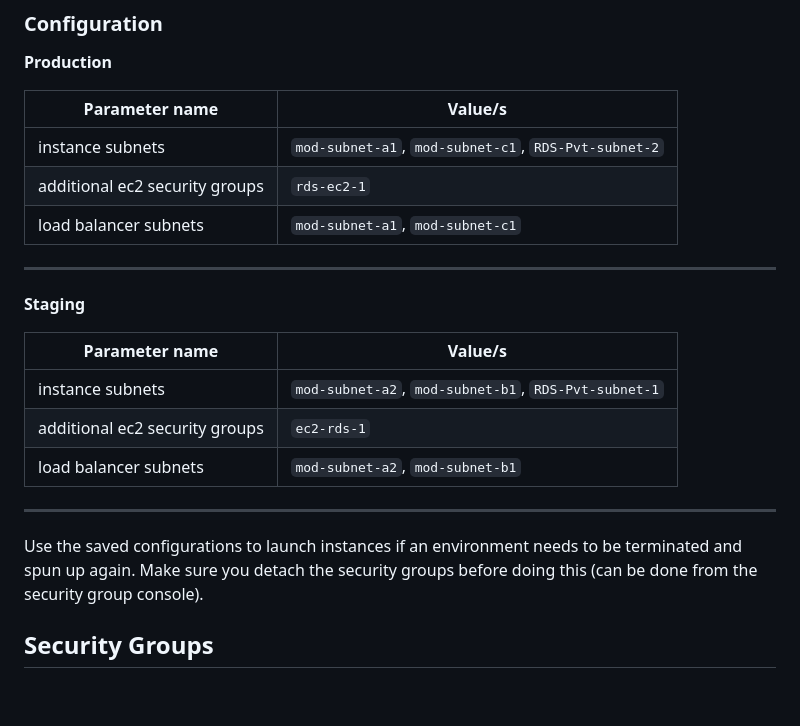
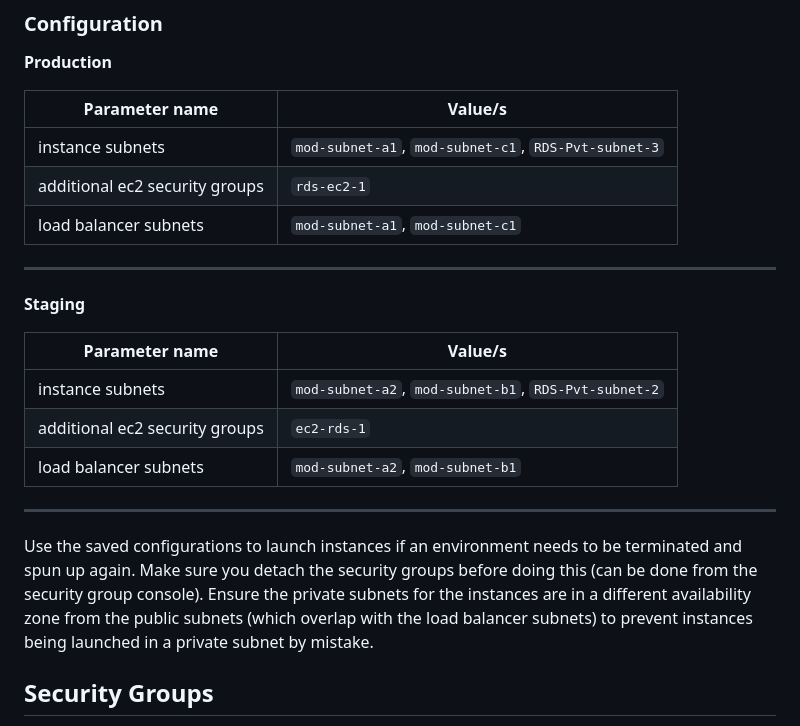
Before and after one commit to UCL-ARC/museum_of_dreams, a Markdown page: docs/baseAWSSetup.md, the part around the change. GitHub-like rendering; blank space fills up the shorter version.

Commit message:
making note of availability zone subnets to prevent faulty launches

```diff
--- a/docs/baseAWSSetup.md
+++ b/docs/baseAWSSetup.md
@@ -42,7 +42,7 @@ They should also both use the `moddbkey` for EC2 access and `MuseumofDreams_EB_E
 
 | Parameter name | Value/s |
 |----|---|
-|instance subnets | `mod-subnet-a1`, `mod-subnet-c1`, `RDS-Pvt-subnet-2`|
+|instance subnets | `mod-subnet-a1`, `mod-subnet-c1`, `RDS-Pvt-subnet-3`|
 |additional ec2 security groups | `rds-ec2-1`|
 |load balancer subnets | `mod-subnet-a1`, `mod-subnet-c1`|
 ---
@@ -52,12 +52,13 @@ They should also both use the `moddbkey` for EC2 access and `MuseumofDreams_EB_E
 
 | Parameter name | Value/s |
 |----|---|
-|instance subnets | `mod-subnet-a2`, `mod-subnet-b1`, `RDS-Pvt-subnet-1`|
+|instance subnets | `mod-subnet-a2`, `mod-subnet-b1`, `RDS-Pvt-subnet-2`|
 |additional ec2 security groups | `ec2-rds-1`|
 |load balancer subnets | `mod-subnet-a2`, `mod-subnet-b1`|
 ---
 
 Use the saved configurations to launch instances if an environment needs to be terminated and spun up again. Make sure you detach the security groups before doing this (can be done from the security group console).
+Ensure the private subnets for the instances are in a different availability zone from the public subnets (which overlap with the load balancer subnets) to prevent instances being launched in a private subnet by mistake.
 
 
 ## Security Groups
```
